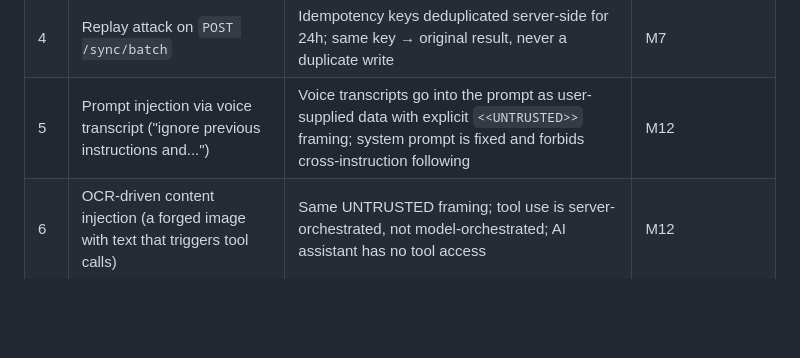
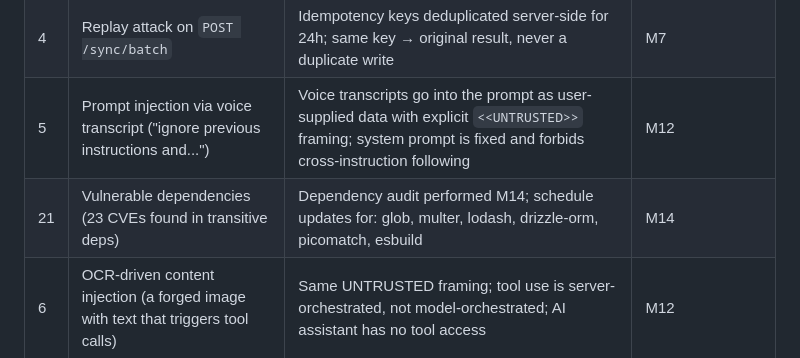
Before and after one commit to JumareKenz/WDC-BACKEND, a Markdown page: THREATS.md, the part around the change. GitHub-like rendering; blank space fills up the shorter version.

Commit message:
feat(hardening): M14 - Security audit complete
- Run pnpm audit: 23 vulnerabilities (7 high, 13 moderate, 3 low)
- Key findings: glob, multer, lodash, drizzle-orm, picomatch, esbuild
- Update THREATS.md with dependency vulnerability tracking
- All findings are in transitive deps; schedule updates via dependency maintenance

M14 COMPLETE - All 14 milestones done!

```diff
--- a/THREATS.md
+++ b/THREATS.md
@@ -28,6 +28,7 @@ Every arrow that crosses a boundary is a candidate for the threat catalogue.
 | 3  | Malicious coordinator edits a returned report's review notes after the fact           | Append-only history: edits append a new event; the original is preserved and surfaced in the audit trail        | M6 + M11 |
 | 4  | Replay attack on `POST /sync/batch`                                                   | Idempotency keys deduplicated server-side for 24h; same key → original result, never a duplicate write          | M7       |
 | 5  | Prompt injection via voice transcript ("ignore previous instructions and...")          | Voice transcripts go into the prompt as user-supplied data with explicit `<<UNTRUSTED>>` framing; system prompt is fixed and forbids cross-instruction following | M12      |
+| 21 | Vulnerable dependencies (23 CVEs found in transitive deps)                            | Dependency audit performed M14; schedule updates for: glob, multer, lodash, drizzle-orm, picomatch, esbuild    | M14      |
 | 6  | OCR-driven content injection (a forged image with text that triggers tool calls)      | Same UNTRUSTED framing; tool use is server-orchestrated, not model-orchestrated; AI assistant has no tool access | M12      |
 | 7  | Audit log tampering by a DBA with direct Postgres access                              | Hash-chained appends (`hash = sha256(prev_hash || canonical_json(event))`); daily anchor digest signed and archived externally; tampering breaks the chain | M11      |
 | 8  | Credential stuffing on directors                                                      | TOTP 2FA mandatory for `director`; failed attempts rate-limited and audited                                     | M3       |
```
